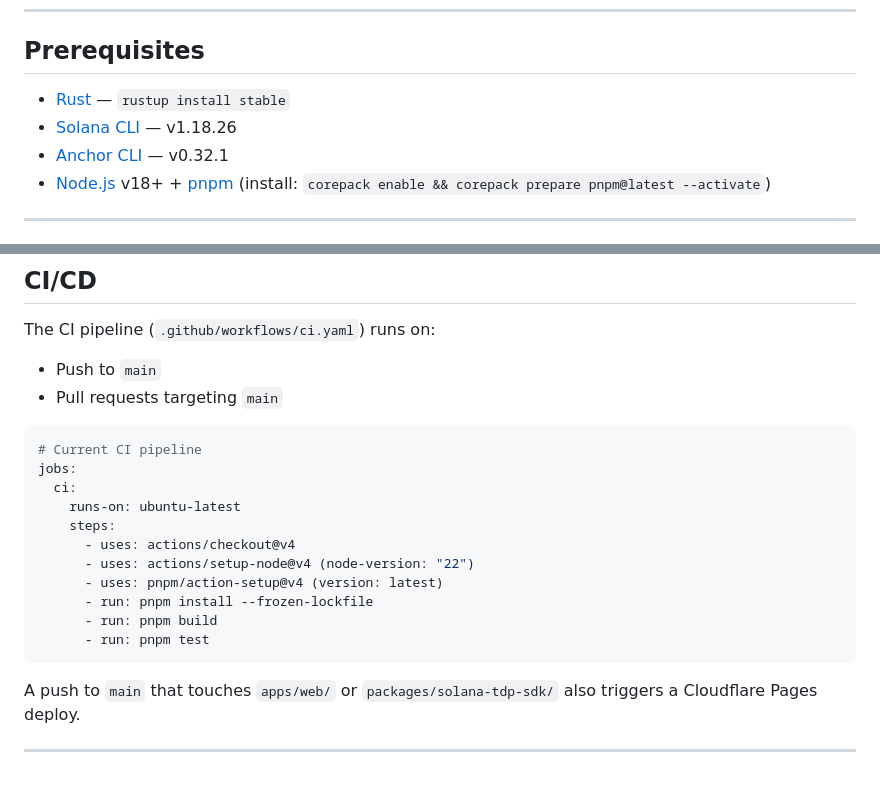
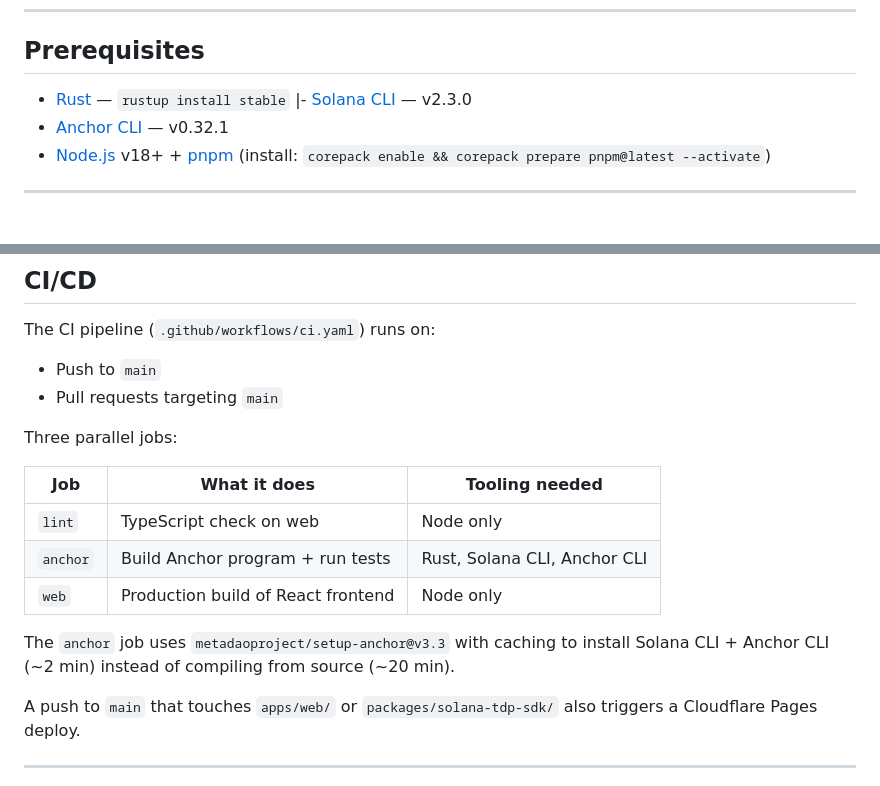
Before and after one commit to simplyvest/simplyvest, a Markdown page: docs/DEPLOYMENT.md, 2 parts joined by grey strips. Rendered like a GitHub page.

````diff
--- a/docs/DEPLOYMENT.md
+++ b/docs/DEPLOYMENT.md
@@ -17,7 +17,7 @@ Building, testing, and deploying the Solana program and web frontend.
 ## Prerequisites
 
 - [Rust](https://rustup.rs/) — `rustup install stable`
-- [Solana CLI](https://docs.solana.com/cli/install-solana-cli-tools) — v1.18.26
+|- [Solana CLI](https://docs.solana.com/cli/install-solana-cli-tools) — v2.3.0
 - [Anchor CLI](https://www.anchor-lang.com/docs/installation) — v0.32.1
 - [Node.js](https://nodejs.org/) v18+ + [pnpm](https://pnpm.io/) (install: `corepack enable && corepack prepare pnpm@latest --activate`)
 
@@ -144,19 +144,16 @@ The CI pipeline (`.github/workflows/ci.yaml`) runs on:
 - Push to `main`
 - Pull requests targeting `main`
 
-```yaml
-# Current CI pipeline
-jobs:
-  ci:
-    runs-on: ubuntu-latest
-    steps:
-      - uses: actions/checkout@v4
-      - uses: actions/setup-node@v4 (node-version: "22")
-      - uses: pnpm/action-setup@v4 (version: latest)
-      - run: pnpm install --frozen-lockfile
-      - run: pnpm build
-      - run: pnpm test
-```
+Three parallel jobs:
+
+| Job | What it does | Tooling needed |
+|---|---|---|
+| `lint` | TypeScript check on web | Node only |
+| `anchor` | Build Anchor program + run tests | Rust, Solana CLI, Anchor CLI |
+| `web` | Production build of React frontend | Node only |
+
+The `anchor` job uses `metadaoproject/setup-anchor@v3.3` with caching to install
+Solana CLI + Anchor CLI (~2 min) instead of compiling from source (~20 min).
 
 A push to `main` that touches `apps/web/` or `packages/solana-tdp-sdk/` also triggers a Cloudflare Pages deploy.
 
````
Also changed, not shown: README.md (+1 -1 lines), apps/solana-tdp-anchor/README.md (+3 -10 lines).
